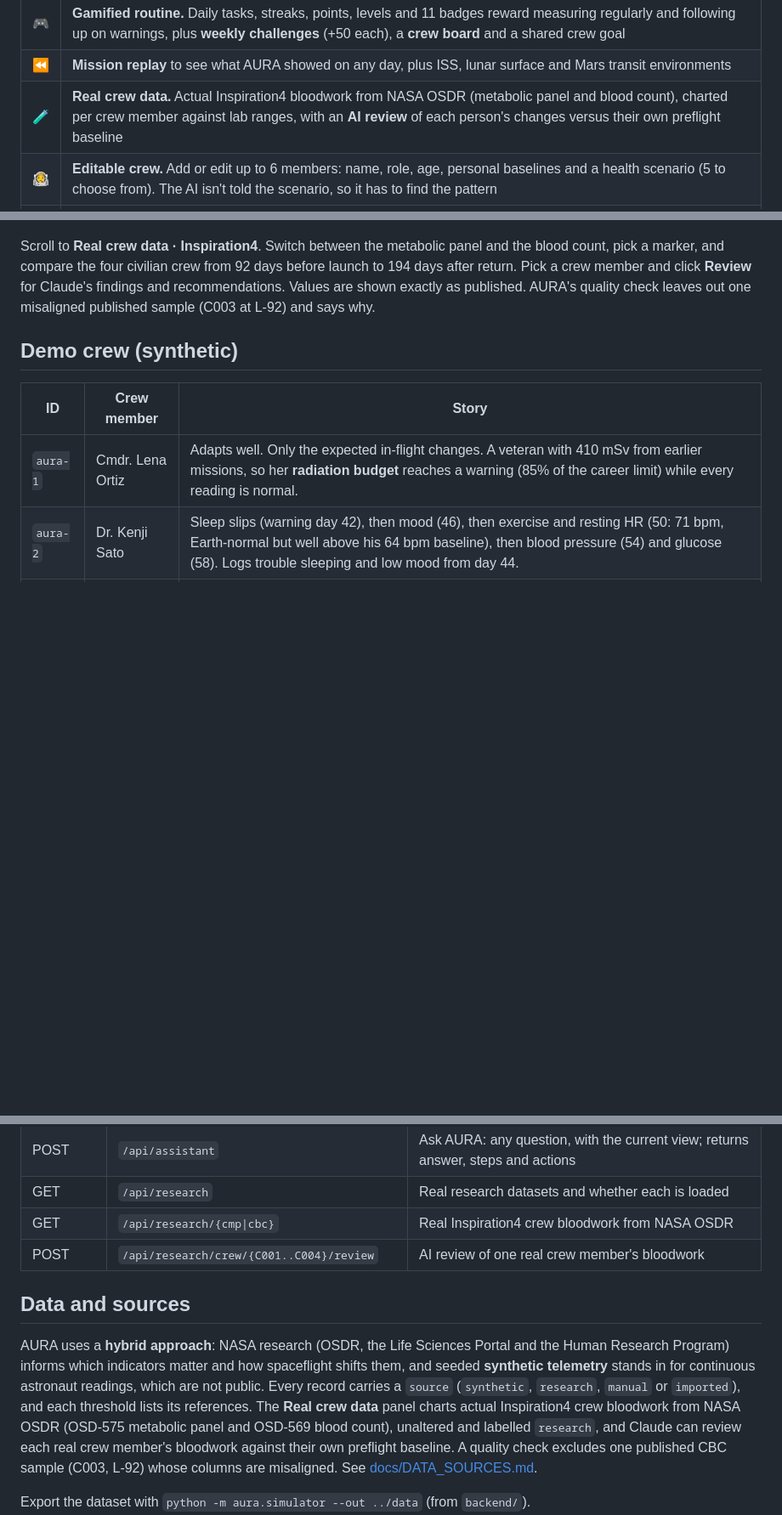
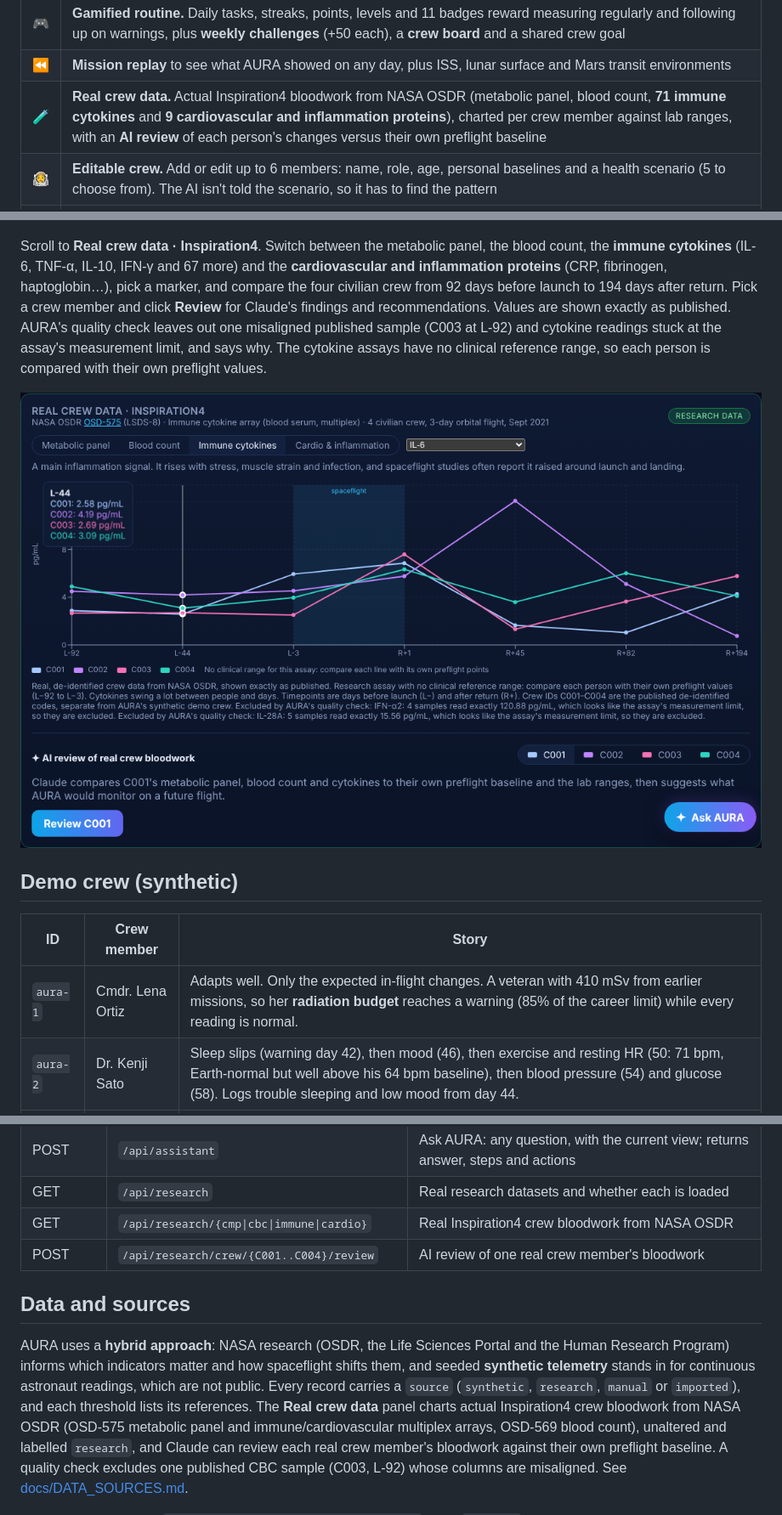
Before and after one commit to Ibrahim278/AURA-Autonomous-Unified-Risk-Assessment, a Markdown page: README.md, 3 parts joined by grey strips. Shown at 85% size. Rendered like a GitHub page; pictures changed too: docs/screenshots/research_cytokines.png (added); blank space fills up the shorter version.

```diff
--- a/README.md
+++ b/README.md
@@ -52,7 +52,7 @@ already being abnormal *for that person*.
 | 💬 | **Ask AURA**: a chat button in the bottom-right corner on every screen. Ask anything (health, "how do I…", the NASA data) and get an answer, numbered steps and one-click buttons that take you to the right place. It knows which crew member, day and indicator you're viewing, **remembers** facts you tell it ("remember I get headaches after exercise"), and can act: open panels, jump to a day, draft a message to ground or pre-fill a symptom |
 | 🎮 | **Gamified routine.** Daily tasks, streaks, points, levels and 11 badges reward measuring regularly and following up on warnings, plus **weekly challenges** (+50 each), a **crew board** and a shared crew goal |
 | ⏪ | **Mission replay** to see what AURA showed on any day, plus ISS, lunar surface and Mars transit environments |
-| 🧪 | **Real crew data.** Actual Inspiration4 bloodwork from NASA OSDR (metabolic panel and blood count), charted per crew member against lab ranges, with an **AI review** of each person's changes versus their own preflight baseline |
+| 🧪 | **Real crew data.** Actual Inspiration4 bloodwork from NASA OSDR (metabolic panel, blood count, **71 immune cytokines** and **9 cardiovascular and inflammation proteins**), charted per crew member against lab ranges, with an **AI review** of each person's changes versus their own preflight baseline |
 | 👩‍🚀 | **Editable crew.** Add or edit up to 6 members: name, role, age, personal baselines and a health scenario (5 to choose from). The AI isn't told the scenario, so it has to find the pattern |
 | ➕ | **Custom indicators.** Add any measurement (body weight, HRV, steps, water intake, or your own) with its unit, typical range and warning/critical limits. It gets baselines, alerts, charts, check-ins, CSV import and AI coverage like the built-in ten |
 | ⬆ | **Import your own data** from a CSV (one row per day) and become a crew member: alerts, tasks and the AI briefing all run on your readings |
@@ -111,11 +111,16 @@ briefing instead, so the demo always works.
 
 ![Real crew data panel with AI review](docs/screenshots/research_ai_review.png)
 
-Scroll to **Real crew data · Inspiration4**. Switch between the metabolic panel and the blood
-count, pick a marker, and compare the four civilian crew from 92 days before launch to 194 days
+Scroll to **Real crew data · Inspiration4**. Switch between the metabolic panel, the blood
+count, the **immune cytokines** (IL-6, TNF-α, IL-10, IFN-γ and 67 more) and the **cardiovascular and
+inflammation proteins** (CRP, fibrinogen, haptoglobin…), pick a marker, and compare the four civilian crew from 92 days before launch to 194 days
 after return. Pick a crew member and click **Review** for Claude's findings and recommendations.
 Values are shown exactly as published. AURA's quality check leaves out one misaligned published
-sample (C003 at L-92) and says why.
+sample (C003 at L-92) and cytokine readings stuck at the assay's measurement limit, and says why.
+The cytokine assays have no clinical reference range, so each person is compared with their own
+preflight values.
+
+![Immune cytokines (IL-6) for the Inspiration4 crew](docs/screenshots/research_cytokines.png)
 
 ## Demo crew (synthetic)
 
@@ -259,7 +264,7 @@ data/osdr/  NASA OSDR files (unchanged)        data/import_template.csv  example
 | POST | `/api/crew/{id}/ask` | Ask the AI flight surgeon a question |
 | POST | `/api/assistant` | Ask AURA: any question, with the current view; returns answer, steps and actions |
 | GET | `/api/research` | Real research datasets and whether each is loaded |
-| GET | `/api/research/{cmp\|cbc}` | Real Inspiration4 crew bloodwork from NASA OSDR |
+| GET | `/api/research/{cmp\|cbc\|immune\|cardio}` | Real Inspiration4 crew bloodwork from NASA OSDR |
 | POST | `/api/research/crew/{C001..C004}/review` | AI review of one real crew member's bloodwork |
 
 ## Data and sources
@@ -269,7 +274,7 @@ Research Program) informs which indicators matter and how spaceflight shifts the
 seeded **synthetic telemetry** stands in for continuous astronaut readings, which are not
 public. Every record carries a `source` (`synthetic`, `research`, `manual` or `imported`), and each
 threshold lists its references. The **Real crew data** panel charts actual Inspiration4 crew
-bloodwork from NASA OSDR (OSD-575 metabolic panel and OSD-569 blood count), unaltered and
+bloodwork from NASA OSDR (OSD-575 metabolic panel and immune/cardiovascular multiplex arrays, OSD-569 blood count), unaltered and
 labelled `research`, and Claude can review each real crew member's bloodwork against their own
 preflight baseline. A quality check excludes one published CBC sample (C003, L-92) whose columns
 are misaligned. See [docs/DATA_SOURCES.md](docs/DATA_SOURCES.md).
```
Also changed, not shown: other parts of README.md (+2 -2 lines), docs/DATA_SOURCES.md (+11 -1 lines), docs/TEST_CASES.md (+2 -1 lines), 8 other files.
